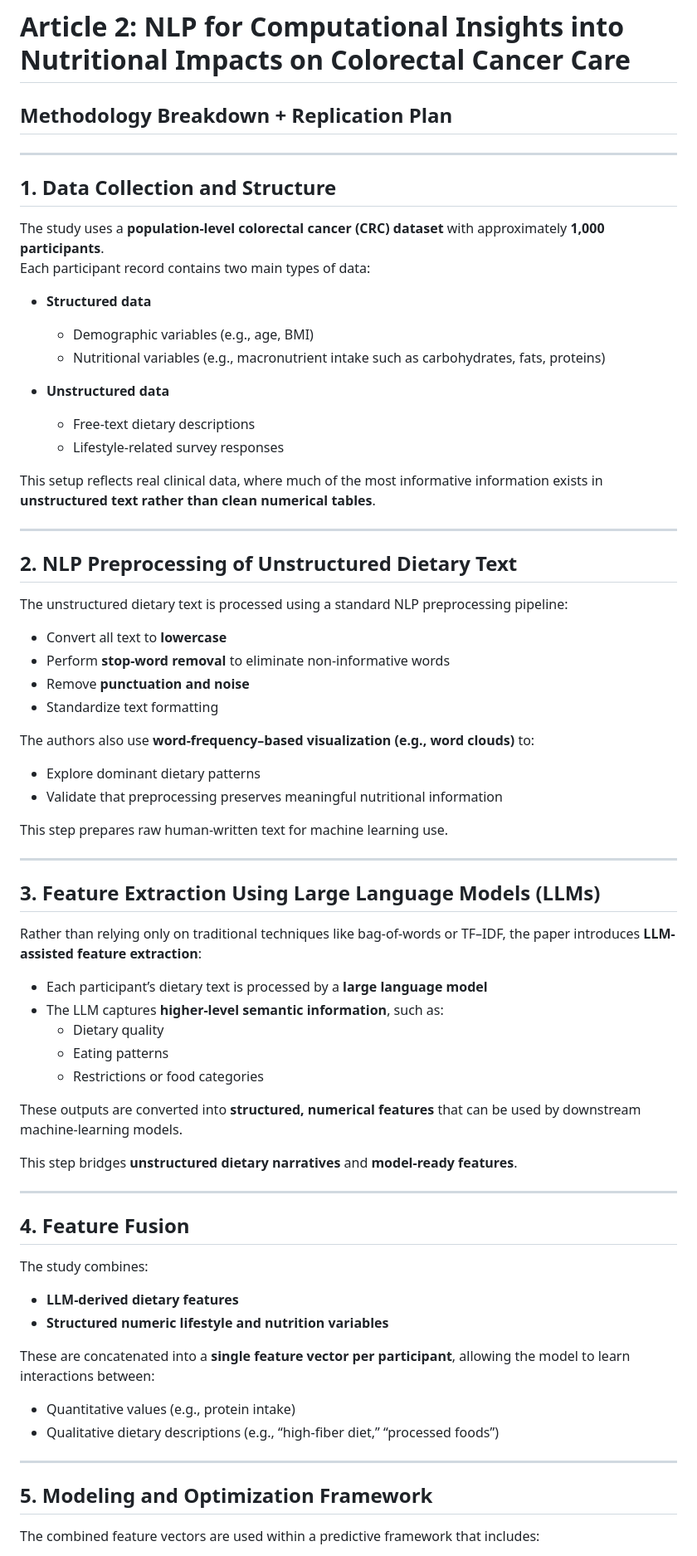
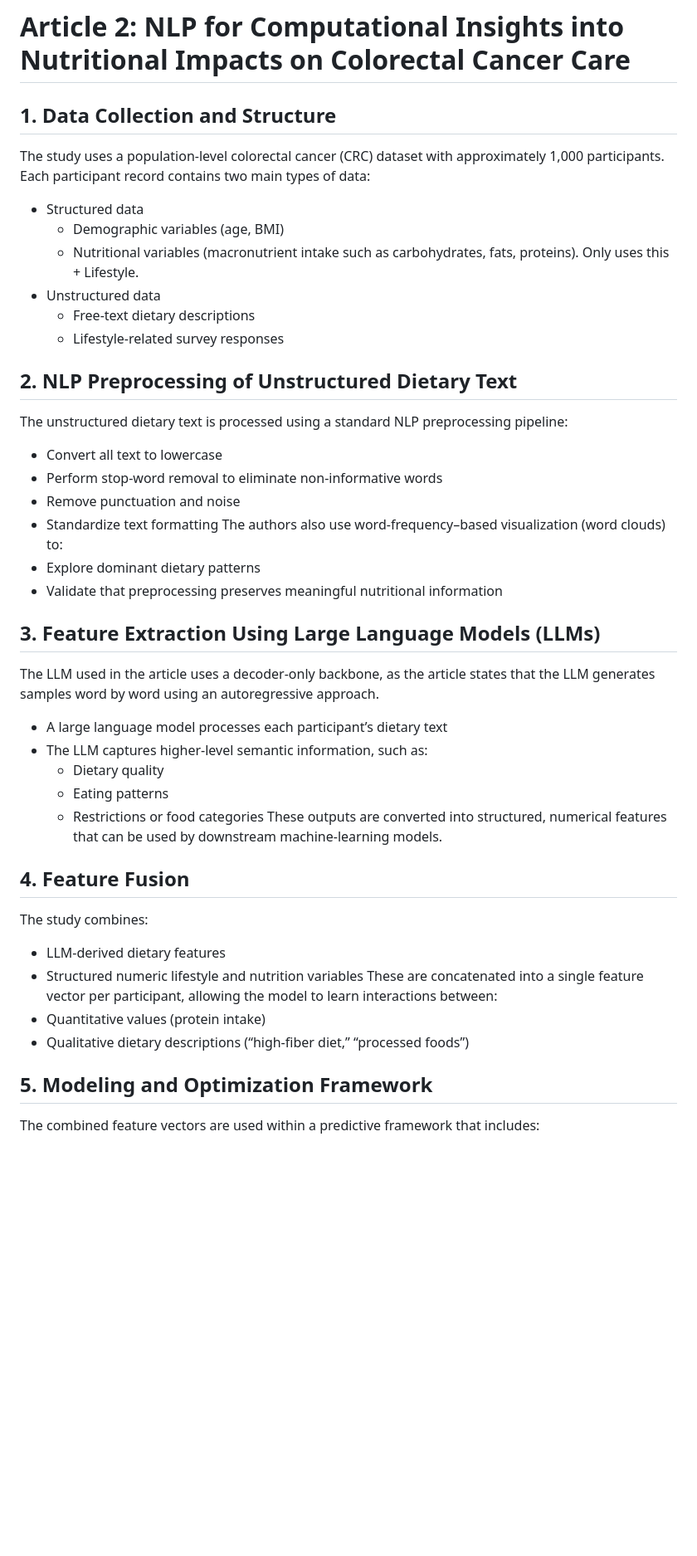
Before and after one commit to GitYubTub/medical-ai-prep, a Markdown page: NLP for computational insights into nutritional impacts on colorectal cancer care.md, the part around one of its changes. Shown at 83% size. Rendered like a GitHub page; blank space fills up the shorter version.

```diff
--- a/NLP for computational insights into nutritional impacts on colorectal cancer care.md
+++ b/NLP for computational insights into nutritional impacts on colorectal cancer care.md
@@ -1,70 +1,42 @@
 # Article 2: NLP for Computational Insights into Nutritional Impacts on Colorectal Cancer Care
-## Methodology Breakdown + Replication Plan
-
----
 
 ## 1. Data Collection and Structure
 
-The study uses a **population-level colorectal cancer (CRC) dataset** with approximately **1,000 participants**.
+The study uses a population-level colorectal cancer (CRC) dataset with approximately 1,000 participants.
 Each participant record contains two main types of data:
-
-- **Structured data**
-  - Demographic variables (e.g., age, BMI)
-  - Nutritional variables (e.g., macronutrient intake such as carbohydrates, fats, proteins)
-
-- **Unstructured data**
+- Structured data
+  - Demographic variables (age, BMI)
+  - Nutritional variables (macronutrient intake such as carbohydrates, fats, proteins). Only uses this + Lifestyle.
+- Unstructured data
   - Free-text dietary descriptions
   - Lifestyle-related survey responses
 
-This setup reflects real clinical data, where much of the most informative information exists in **unstructured text rather than clean numerical tables**.
-
----
-
 ## 2. NLP Preprocessing of Unstructured Dietary Text
-
 The unstructured dietary text is processed using a standard NLP preprocessing pipeline:
-
-- Convert all text to **lowercase**
-- Perform **stop-word removal** to eliminate non-informative words
-- Remove **punctuation and noise**
+- Convert all text to lowercase
+- Perform stop-word removal to eliminate non-informative words
+- Remove punctuation and noise
 - Standardize text formatting
-
-The authors also use **word-frequency–based visualization (e.g., word clouds)** to:
+The authors also use word-frequency–based visualization (word clouds) to:
 - Explore dominant dietary patterns
 - Validate that preprocessing preserves meaningful nutritional information
 
-This step prepares raw human-written text for machine learning use.
-
----
-
 ## 3. Feature Extraction Using Large Language Models (LLMs)
-
-Rather than relying only on traditional techniques like bag-of-words or TF–IDF, the paper introduces **LLM-assisted feature extraction**:
-
-- Each participant’s dietary text is processed by a **large language model**
-- The LLM captures **higher-level semantic information**, such as:
+The LLM used in the article uses a decoder-only backbone, as the article states that the LLM generates samples word by word using an autoregressive approach.
+- A large language model processes each participant’s dietary text
+- The LLM captures higher-level semantic information, such as:
   - Dietary quality
   - Eating patterns
   - Restrictions or food categories
-
-These outputs are converted into **structured, numerical features** that can be used by downstream machine-learning models.
-
-This step bridges **unstructured dietary narratives** and **model-ready features**.
-
----
+These outputs are converted into structured, numerical features that can be used by downstream machine-learning models.
 
 ## 4. Feature Fusion
-
 The study combines:
-- **LLM-derived dietary features**
-- **Structured numeric lifestyle and nutrition variables**
-
-These are concatenated into a **single feature vector per participant**, allowing the model to learn interactions between:
-- Quantitative values (e.g., protein intake)
-- Qualitative dietary descriptions (e.g., “high-fiber diet,” “processed foods”)
-
----
+- LLM-derived dietary features
+- Structured numeric lifestyle and nutrition variables
+These are concatenated into a single feature vector per participant, allowing the model to learn interactions between:
+- Quantitative values (protein intake)
+- Qualitative dietary descriptions (“high-fiber diet,” “processed foods”)
 
 ## 5. Modeling and Optimization Framework
-
 The combined feature vectors are used within a predictive framework that includes:
```
Also changed, not shown: other parts of NLP for computational insights into nutritional impacts on colorectal cancer care.md (+12 -39 lines).
